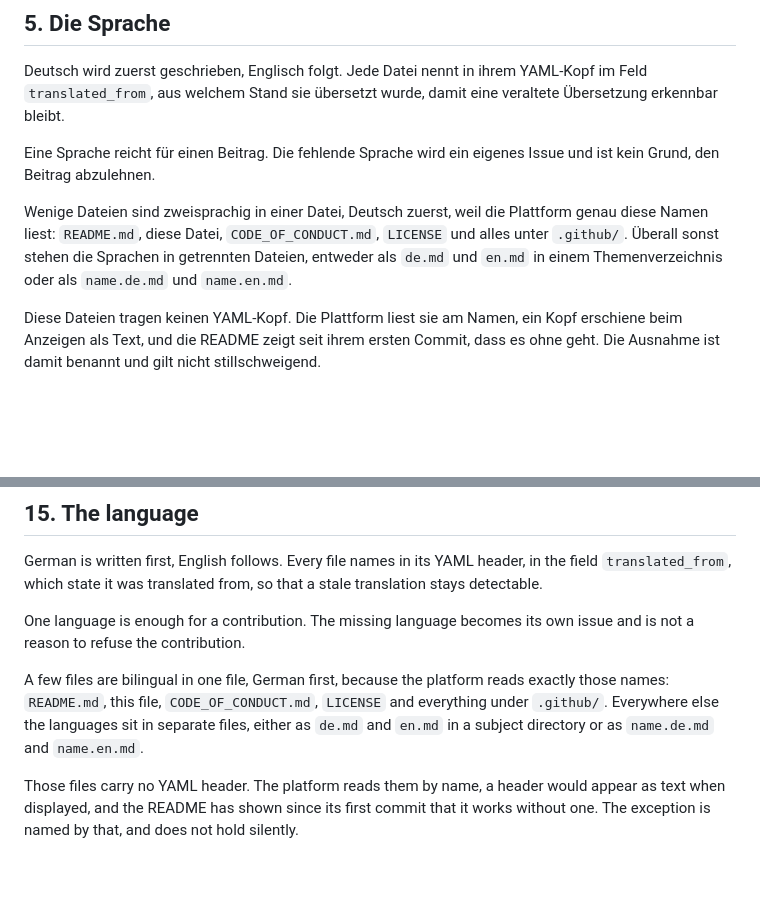
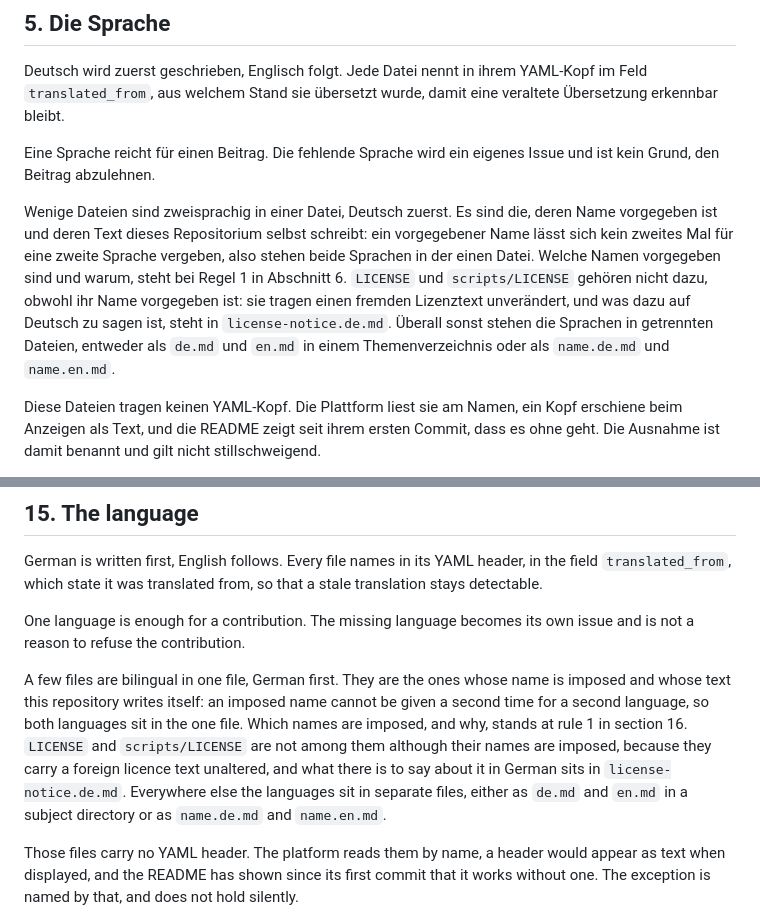
Before and after one commit to iderex/iso27000-isms, a Markdown page: CONTRIBUTING.md, 2 parts joined by grey strips. GitHub-like rendering; blank space fills up the shorter version.

Commit message:
Say which files hold both languages by the condition rather than by a list
Read at `origin/main`, `30963cfe19838da96976cf79da6d3c56ce092ef1`.

Sections 5 and 15 named the files that are bilingual in one file, and the list
was wrong in both directions. `LICENSE` stood in it and carries one language,
428 lines of the Creative Commons legal code with no German character in them:

    git show origin/main:LICENSE | grep -c '[äöüßÄÖÜ]'
    0

Five files that are bilingual in one file stood outside it: `SECURITY.md`,
`NOTICE.md`, `llms.txt`, `_quarto.yml` and `.gitignore`.

A reader walking the checklist against `LICENSE` met a sentence saying the file
is bilingual, found that it is not, and could not tell whether the defect sat in
the file or in the sentence. Bending the file to fit would mean altering a
licence text, which `license-notice.de.md` records as sitting unaltered.

Both halves now state the condition instead. A name imposed from outside cannot
be given a second time for a second language, so a file carrying such a name,
whose text this repository writes itself, holds both languages at once. Which
names are imposed is left to rule 1, which settled that question in sections 6
and 16 on 2026-08-21, so this section carries no second list to drift against
the first. The two licence texts fall outside the class because their text is
not this repository's to write, and the German that belongs beside them is
pointed at where it already sits.

The English half is wrapped so that `section 16.` does not open a line. A line
beginning `16.` is an ordered list item in CommonMark and would have rendered
the rest of the paragraph as a numbered list.

Closes #173

Signed-off-by: Nils Lehnen <30603423+iderex@users.noreply.github.com>

```diff
--- a/CONTRIBUTING.md
+++ b/CONTRIBUTING.md
@@ -84,11 +84,16 @@ damit eine veraltete Übersetzung erkennbar bleibt.
 Eine Sprache reicht für einen Beitrag. Die fehlende Sprache wird ein eigenes
 Issue und ist kein Grund, den Beitrag abzulehnen.
 
-Wenige Dateien sind zweisprachig in einer Datei, Deutsch zuerst, weil die
-Plattform genau diese Namen liest: `README.md`, diese Datei,
-`CODE_OF_CONDUCT.md`, `LICENSE` und alles unter `.github/`. Überall sonst
-stehen die Sprachen in getrennten Dateien, entweder als `de.md` und `en.md` in
-einem Themenverzeichnis oder als `name.de.md` und `name.en.md`.
+Wenige Dateien sind zweisprachig in einer Datei, Deutsch zuerst. Es sind die,
+deren Name vorgegeben ist und deren Text dieses Repositorium selbst schreibt:
+ein vorgegebener Name lässt sich kein zweites Mal für eine zweite Sprache
+vergeben, also stehen beide Sprachen in der einen Datei. Welche Namen
+vorgegeben sind und warum, steht bei Regel 1 in Abschnitt 6. `LICENSE` und
+`scripts/LICENSE` gehören nicht dazu, obwohl ihr Name vorgegeben ist: sie
+tragen einen fremden Lizenztext unverändert, und was dazu auf Deutsch zu sagen
+ist, steht in `license-notice.de.md`. Überall sonst stehen die Sprachen in
+getrennten Dateien, entweder als `de.md` und `en.md` in einem
+Themenverzeichnis oder als `name.de.md` und `name.en.md`.
 
 Diese Dateien tragen keinen YAML-Kopf. Die Plattform liest sie am Namen, ein
 Kopf erschiene beim Anzeigen als Text, und die README zeigt seit ihrem ersten
@@ -475,11 +480,15 @@ stale translation stays detectable.
 One language is enough for a contribution. The missing language becomes its own
 issue and is not a reason to refuse the contribution.
 
-A few files are bilingual in one file, German first, because the platform reads
-exactly those names: `README.md`, this file, `CODE_OF_CONDUCT.md`, `LICENSE`
-and everything under `.github/`. Everywhere else the languages sit in separate
-files, either as `de.md` and `en.md` in a subject directory or as `name.de.md`
-and `name.en.md`.
+A few files are bilingual in one file, German first. They are the ones whose
+name is imposed and whose text this repository writes itself: an imposed name
+cannot be given a second time for a second language, so both languages sit in
+the one file. Which names are imposed, and why, stands at rule 1 in
+section 16. `LICENSE` and `scripts/LICENSE` are not among them although their
+names are imposed, because they carry a foreign licence text unaltered, and
+what there is to say about it in German sits in `license-notice.de.md`.
+Everywhere else the languages sit in separate files, either as `de.md` and
+`en.md` in a subject directory or as `name.de.md` and `name.en.md`.
 
 Those files carry no YAML header. The platform reads them by name, a header
 would appear as text when displayed, and the README has shown since its first
```
